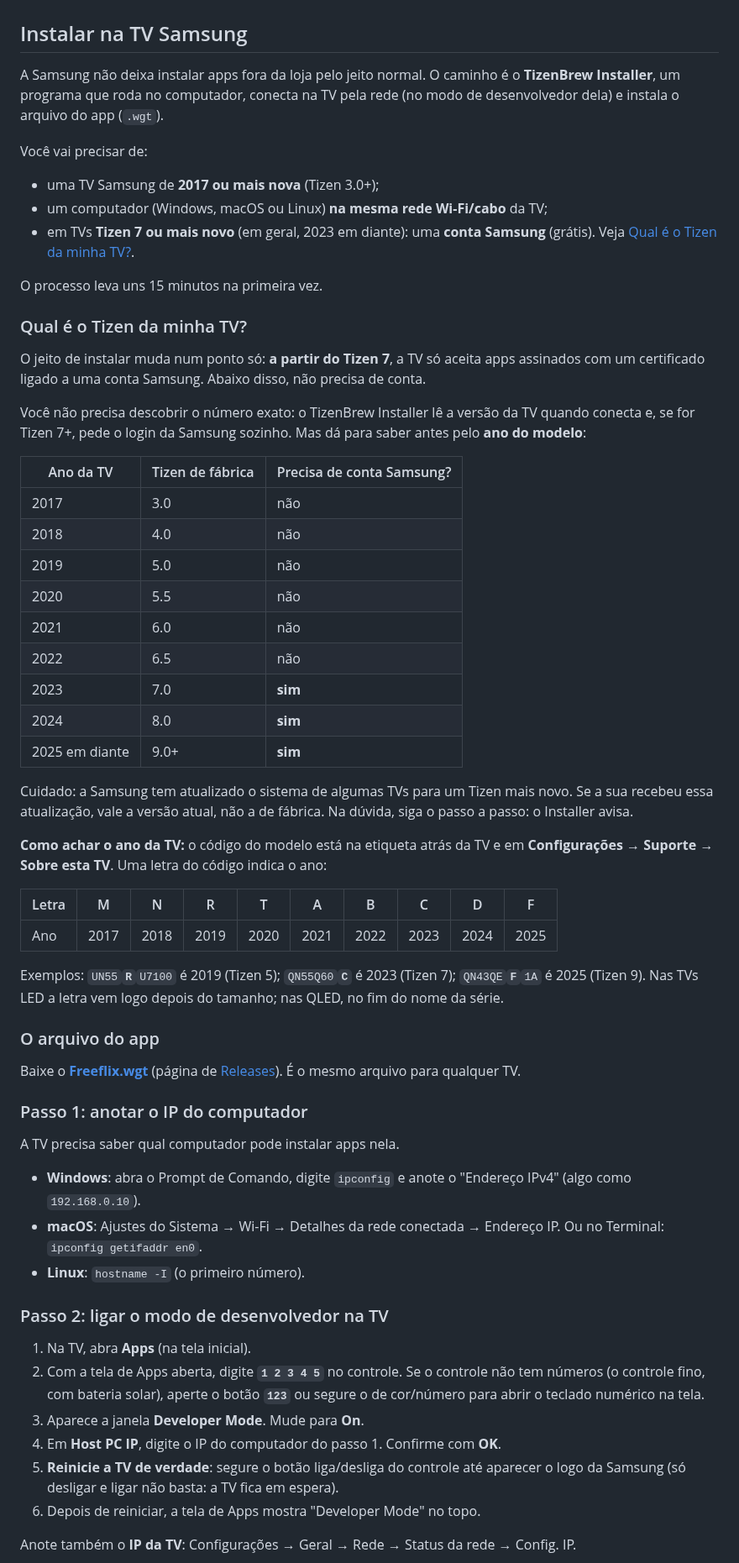
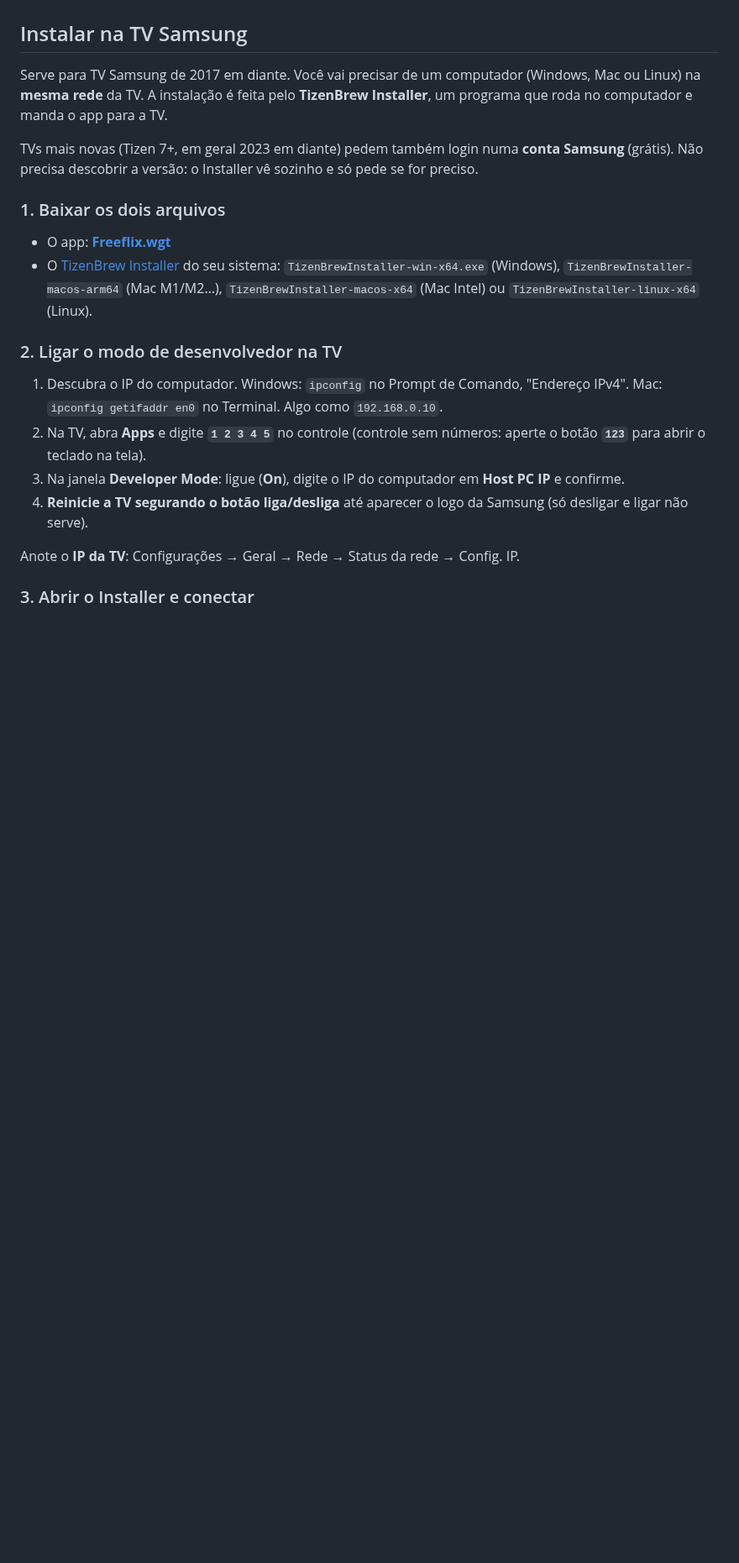
Before and after one commit to thomaskauai/freeflix, a Markdown page: README.md, the part around one of its changes. Shown at 84% size. Drawn GitHub-style; blank space fills up the shorter version.

```diff
--- a/README.md
+++ b/README.md
@@ -36,83 +36,34 @@ quer modificar o app.
 
 ## Instalar na TV Samsung
 
-A Samsung não deixa instalar apps fora da loja pelo jeito normal. O caminho é o
-**TizenBrew Installer**, um programa que roda no computador, conecta na TV pela rede (no
-modo de desenvolvedor dela) e instala o arquivo do app (`.wgt`).
+Serve para TV Samsung de 2017 em diante. Você vai precisar de um computador (Windows, Mac
+ou Linux) na **mesma rede** da TV. A instalação é feita pelo **TizenBrew Installer**, um
+programa que roda no computador e manda o app para a TV.
 
-Você vai precisar de:
+TVs mais novas (Tizen 7+, em geral 2023 em diante) pedem também login numa **conta
+Samsung** (grátis). Não precisa descobrir a versão: o Installer vê sozinho e só pede se
+for preciso.
 
-- uma TV Samsung de **2017 ou mais nova** (Tizen 3.0+);
-- um computador (Windows, macOS ou Linux) **na mesma rede Wi-Fi/cabo** da TV;
-- em TVs **Tizen 7 ou mais novo** (em geral, 2023 em diante): uma **conta Samsung**
-  (grátis). Veja [Qual é o Tizen da minha TV?](#qual-é-o-tizen-da-minha-tv).
+### 1. Baixar os dois arquivos
 
-O processo leva uns 15 minutos na primeira vez.
+- O app: **[Freeflix.wgt](https://github.com/thomaskauai/freeflix/releases/latest/download/Freeflix.wgt)**
+- O [TizenBrew Installer](https://github.com/reisxd/TizenBrewInstaller/releases/latest)
+  do seu sistema: `TizenBrewInstaller-win-x64.exe` (Windows),
+  `TizenBrewInstaller-macos-arm64` (Mac M1/M2…), `TizenBrewInstaller-macos-x64` (Mac
+  Intel) ou `TizenBrewInstaller-linux-x64` (Linux).
 
-### Qual é o Tizen da minha TV?
+### 2. Ligar o modo de desenvolvedor na TV
 
-O jeito de instalar muda num ponto só: **a partir do Tizen 7**, a TV só aceita apps
-assinados com um certificado ligado a uma conta Samsung. Abaixo disso, não precisa de
-conta.
+1. Descubra o IP do computador. Windows: `ipconfig` no Prompt de Comando, "Endereço
+   IPv4". Mac: `ipconfig getifaddr en0` no Terminal. Algo como `192.168.0.10`.
+2. Na TV, abra **Apps** e digite **`1 2 3 4 5`** no controle (controle sem números:
+   aperte o botão **`123`** para abrir o teclado na tela).
+3. Na janela **Developer Mode**: ligue (**On**), digite o IP do computador em **Host PC
+   IP** e confirme.
+4. **Reinicie a TV segurando o botão liga/desliga** até aparecer o logo da Samsung (só
+   desligar e ligar não serve).
 
-Você não precisa descobrir o número exato: o TizenBrew Installer lê a versão da TV quando
-conecta e, se for Tizen 7+, pede o login da Samsung sozinho. Mas dá para saber antes pelo
-**ano do modelo**:
+Anote o **IP da TV**: Configurações → Geral → Rede → Status da rede → Config. IP.
 
-| Ano da TV | Tizen de fábrica | Precisa de conta Samsung? |
-|---|---|---|
-| 2017 | 3.0 | não |
-| 2018 | 4.0 | não |
-| 2019 | 5.0 | não |
-| 2020 | 5.5 | não |
-| 2021 | 6.0 | não |
-| 2022 | 6.5 | não |
-| 2023 | 7.0 | **sim** |
-| 2024 | 8.0 | **sim** |
-| 2025 em diante | 9.0+ | **sim** |
+### 3. Abrir o Installer e conectar
 
-Cuidado: a Samsung tem atualizado o sistema de algumas TVs para um Tizen mais novo. Se a
-sua recebeu essa atualização, vale a versão atual, não a de fábrica. Na dúvida, siga o
-passo a passo: o Installer avisa.
-
-**Como achar o ano da TV:** o código do modelo está na etiqueta atrás da TV e em
-**Configurações → Suporte → Sobre esta TV**. Uma letra do código indica o ano:
-
-| Letra | M | N | R | T | A | B | C | D | F |
-|---|---|---|---|---|---|---|---|---|---|
-| Ano | 2017 | 2018 | 2019 | 2020 | 2021 | 2022 | 2023 | 2024 | 2025 |
-
-Exemplos: `UN55`**`R`**`U7100` é 2019 (Tizen 5); `QN55Q60`**`C`** é 2023 (Tizen 7);
-`QN43QE`**`F`**`1A` é 2025 (Tizen 9). Nas TVs LED a letra vem logo depois do tamanho; nas
-QLED, no fim do nome da série.
-
-### O arquivo do app
-
-Baixe o **[Freeflix.wgt](https://github.com/thomaskauai/freeflix/releases/latest/download/Freeflix.wgt)**
-(página de [Releases](https://github.com/thomaskauai/freeflix/releases/latest)). É o mesmo
-arquivo para qualquer TV.
-
-### Passo 1: anotar o IP do computador
-
-A TV precisa saber qual computador pode instalar apps nela.
-
-- **Windows**: abra o Prompt de Comando, digite `ipconfig` e anote o "Endereço IPv4"
-  (algo como `192.168.0.10`).
-- **macOS**: Ajustes do Sistema → Wi-Fi → Detalhes da rede conectada → Endereço IP. Ou no
-  Terminal: `ipconfig getifaddr en0`.
-- **Linux**: `hostname -I` (o primeiro número).
-
-### Passo 2: ligar o modo de desenvolvedor na TV
-
-1. Na TV, abra **Apps** (na tela inicial).
-2. Com a tela de Apps aberta, digite **`1 2 3 4 5`** no controle. Se o controle não tem
-   números (o controle fino, com bateria solar), aperte o botão **`123`** ou segure o de
-   cor/número para abrir o teclado numérico na tela.
-3. Aparece a janela **Developer Mode**. Mude para **On**.
-4. Em **Host PC IP**, digite o IP do computador do passo 1. Confirme com **OK**.
-5. **Reinicie a TV de verdade**: segure o botão liga/desliga do controle até aparecer o
-   logo da Samsung (só desligar e ligar não basta: a TV fica em espera).
-6. Depois de reiniciar, a tela de Apps mostra "Developer Mode" no topo.
-
-Anote também o **IP da TV**: Configurações → Geral → Rede → Status da rede → Config. IP.
-
```
Also changed, not shown: other parts of README.md (+30 -88 lines), docs/instalacao/1-conectar.png (added), docs/instalacao/2-conta-samsung.png (added), docs/instalacao/3-instalar.png (added).
